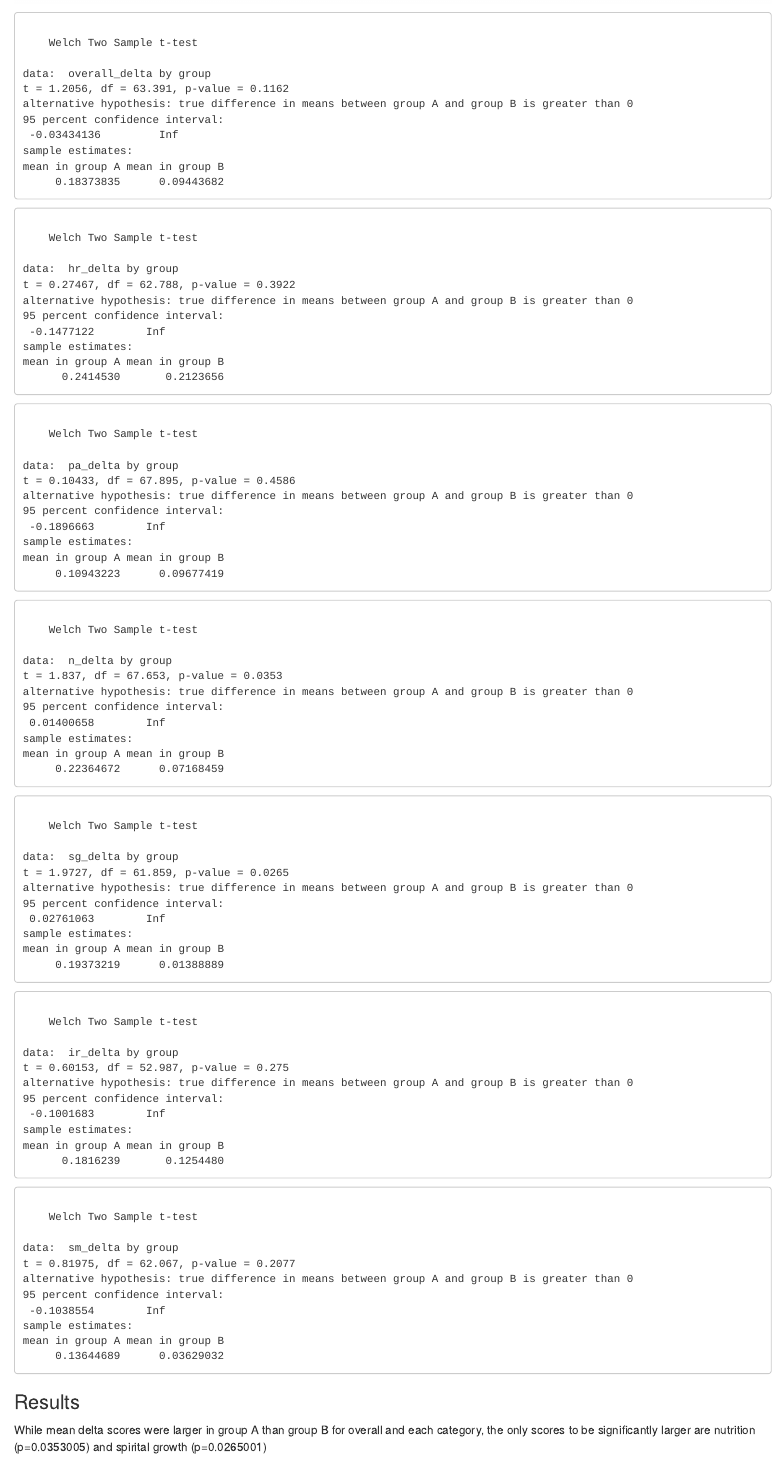
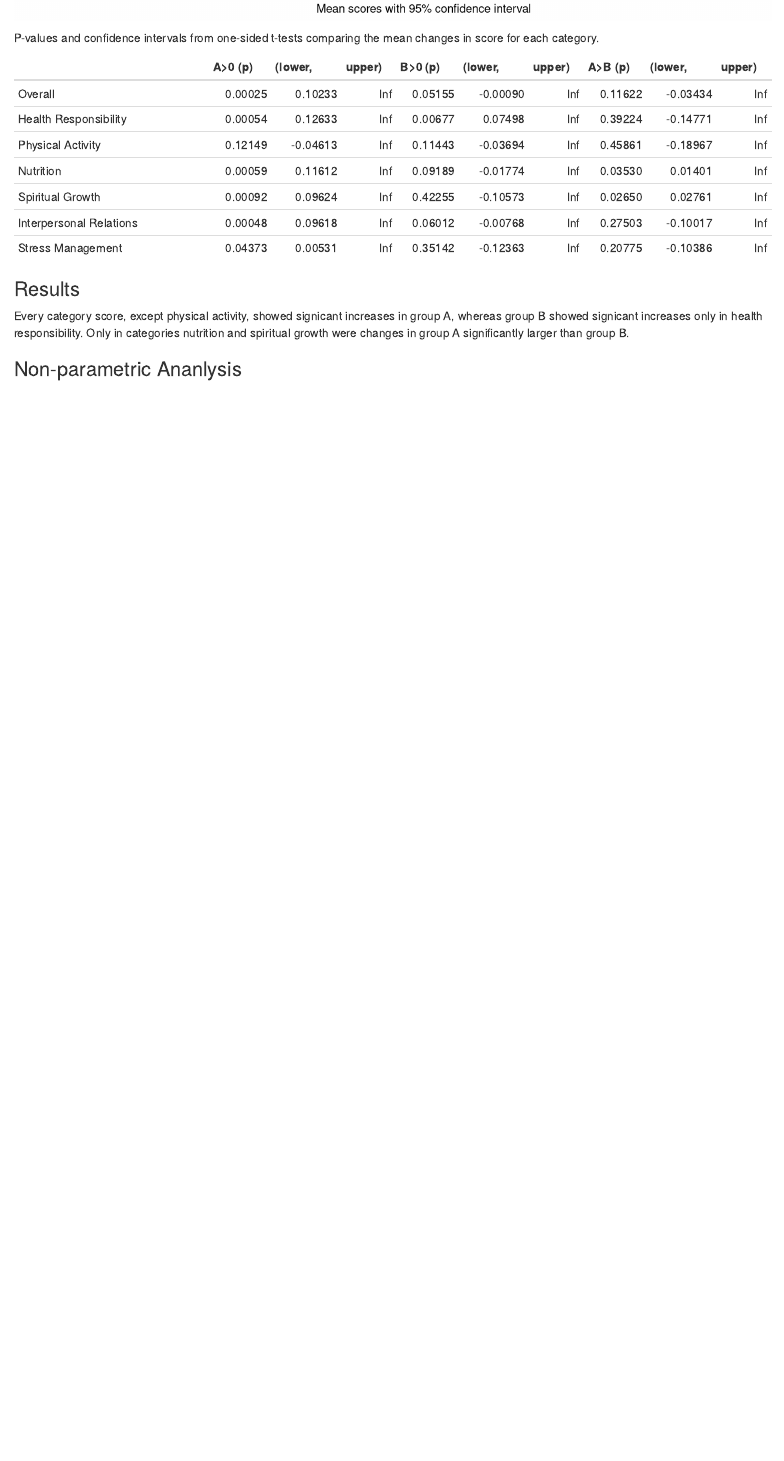
Before and after one commit to seighin/selfcare_study, an R Markdown document (analysis.Rmd): the page in a window 1100 px wide, from 4890 px down before the commit and from 4960 px down after it. Rendered offline with R 4.5, knitr and Pandoc, with nearby package versions; some code elsewhere in the file could not run offline.

Commit message:
Added processing for non-parametric analysis. Added t test result table to report.

````diff
--- a/analysis.Rmd
+++ b/analysis.Rmd
@@ -23,6 +23,10 @@ require(gridExtra)
 sc <- read.csv('selfcare_processed.csv')
 sc.a <- filter(sc, group=="A")
 sc.b <- filter(sc, group=="B")
+
+sc.nopar <- read.csv('selfcare_nopar_processed.csv')
+sc.nopar.a <- filter(sc.nopar, group=="A")
+sc.nopar.b <- filter(sc.nopar, group=="B")
 ```
 
 ## Data
@@ -302,16 +306,73 @@ g <- g + ylab("Score category")
 g
 ```
 
+P-values and confidence intervals from one-sided t-tests comparing the mean changes in score for each category.
+
 ```{r}
-t.test(overall_delta~group, data=sc, alt="g")
-t.test(hr_delta~group, data=sc, alt="g")
-t.test(pa_delta~group, data=sc, alt="g")
-t.test(n_delta~group, data=sc, alt="g")
-t.test(sg_delta~group, data=sc, alt="g")
-t.test(ir_delta~group, data=sc, alt="g")
-t.test(sm_delta~group, data=sc, alt="g")
+AB.overall.t <- t.test(overall_delta~group, data=sc, alt="g")
+AB.hr.t <- t.test(hr_delta~group, data=sc, alt="g")
+AB.pa.t <- t.test(pa_delta~group, data=sc, alt="g")
+AB.n.t <- t.test(n_delta~group, data=sc, alt="g")
+AB.sg.t <- t.test(sg_delta~group, data=sc, alt="g")
+AB.ir.t <- t.test(ir_delta~group, data=sc, alt="g")
+AB.sm.t <- t.test(sm_delta~group, data=sc, alt="g")
+
+A.overall.t <- t.test(sc.a$overall_delta, alt="g")
+A.hr.t <- t.test(sc.a$hr_delta, alt="g")
+A.pa.t <- t.test(sc.a$pa_delta, alt="g")
+A.n.t <- t.test(sc.a$n_delta, alt="g")
+A.sg.t <- t.test(sc.a$sg_delta, alt="g")
+A.ir.t <- t.test(sc.a$ir_delta, alt="g")
+A.sm.t <- t.test(sc.a$sm_delta, alt="g")
+
+B.overall.t <- t.test(sc.b$overall_delta, alt="g")
+B.hr.t <- t.test(sc.b$hr_delta, alt="g")
+B.pa.t <- t.test(sc.b$pa_delta, alt="g")
+B.n.t <- t.test(sc.b$n_delta, alt="g")
+B.sg.t <- t.test(sc.b$sg_delta, alt="g")
+B.ir.t <- t.test(sc.b$ir_delta, alt="g")
+B.sm.t <- t.test(sc.b$sm_delta, alt="g")
+
+m <- matrix(c(A.overall.t$p.value, A.overall.t$conf.int[1], A.overall.t$conf.int[2],
+              B.overall.t$p.value, B.overall.t$conf.int[1], B.overall.t$conf.int[2],
+              AB.overall.t$p.value, AB.overall.t$conf.int[1], AB.overall.t$conf.int[2]),
+            ncol=9,
+            dimnames=list("Overall", c("A>0 (p)", "(lower,","upper)",
+                                       "B>0 (p)", "(lower,","upper)",
+                                       "A>B (p)", "(lower,","upper)")))
+m <- rbind(m, "Health Responsibility"=
+               c(A.hr.t$p.value, A.hr.t$conf.int[1], A.hr.t$conf.int[2],
+                 B.hr.t$p.value, B.hr.t$conf.int[1], B.hr.t$conf.int[2],
+                 AB.hr.t$p.value, AB.hr.t$conf.int[1], AB.hr.t$conf.int[2]))
+m <- rbind(m, "Physical Activity"=
+               c(A.pa.t$p.value, A.pa.t$conf.int[1], A.pa.t$conf.int[2],
+                 B.pa.t$p.value, B.pa.t$conf.int[1], B.pa.t$conf.int[2],
+                 AB.pa.t$p.value, AB.pa.t$conf.int[1], AB.pa.t$conf.int[2]))
+m <- rbind(m, "Nutrition"=
+               c(A.n.t$p.value, A.n.t$conf.int[1], A.n.t$conf.int[2],
+                 B.n.t$p.value, B.n.t$conf.int[1], B.n.t$conf.int[2],
+                 AB.n.t$p.value, AB.n.t$conf.int[1], AB.n.t$conf.int[2]))
+m <- rbind(m, "Spiritual Growth"=
+               c(A.sg.t$p.value, A.sg.t$conf.int[1], A.sg.t$conf.int[2],
+                 B.sg.t$p.value, B.sg.t$conf.int[1], B.sg.t$conf.int[2],
+                 AB.sg.t$p.value, AB.sg.t$conf.int[1], AB.sg.t$conf.int[2]))
+m <- rbind(m, "Interpersonal Relations"=
+               c(A.ir.t$p.value, A.ir.t$conf.int[1], A.ir.t$conf.int[2],
+                 B.ir.t$p.value, B.ir.t$conf.int[1], B.ir.t$conf.int[2],
+                 AB.ir.t$p.value, AB.ir.t$conf.int[1], AB.ir.t$conf.int[2]))
+m <- rbind(m, "Stress Management"=
+               c(A.sm.t$p.value, A.sm.t$conf.int[1], A.sm.t$conf.int[2],
+                 B.sm.t$p.value, B.sm.t$conf.int[1], B.sm.t$conf.int[2],
+                 AB.sm.t$p.value, AB.sm.t$conf.int[1], AB.sm.t$conf.int[2]))
+
+kable(round(m,5))
 ```
+
 
 ### Results
 
-While mean delta scores were larger in group A than group B for overall and each category, the only scores to be significantly larger are nutrition (p=`r t.test(n_delta~group, data=sc, alt="g")$p.value`) and spirital growth (p=`r t.test(sg_delta~group, data=sc, alt="g")$p.value`)
+Every category score, except physical activity, showed signicant increases in group A, whereas group B showed signicant increases only in health responsibility. Only in categories nutrition and spiritual growth were changes in group A significantly larger than group B.
+
+### Non-parametric Ananlysis
+
+```{r}
````
Also changed, not shown: process.R (+35 -0 lines), analysis.md, analysis.Rmd (8 more changed lines).
